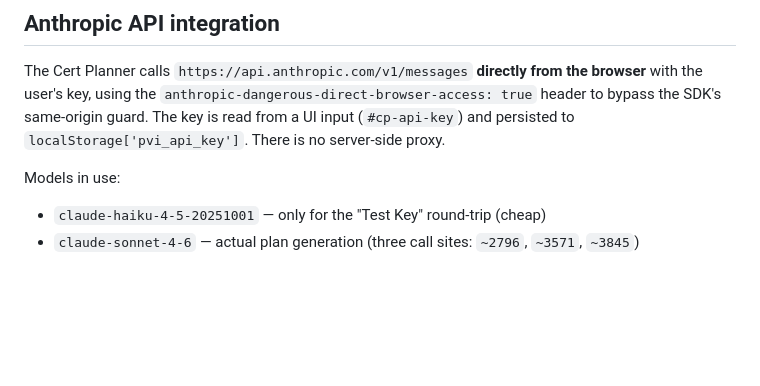
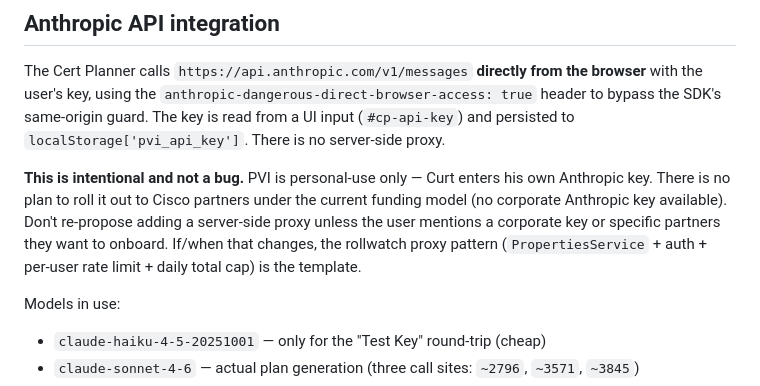
Before and after one commit to curt847/pvi, a Markdown page: CLAUDE.md, the part around the change. GitHub-like rendering; blank space fills up the shorter version.

Commit message:
Mark PVI as personal-only forever (no plans for partner rollout)
Adds an explicit note in the Anthropic-API section so future-me
doesn't re-propose adding a server-side proxy. The barrier is
funding (no corporate Anthropic key), not architecture.

Co-Authored-By: Claude Opus 4.7 (1M context) <noreply@anthropic.com>

```diff
--- a/CLAUDE.md
+++ b/CLAUDE.md
@@ -23,6 +23,8 @@ The two apps' state is independent. PVI uses top-level vars (`allRows`, `months`
 ## Anthropic API integration
 
 The Cert Planner calls `https://api.anthropic.com/v1/messages` **directly from the browser** with the user's key, using the `anthropic-dangerous-direct-browser-access: true` header to bypass the SDK's same-origin guard. The key is read from a UI input (`#cp-api-key`) and persisted to `localStorage['pvi_api_key']`. There is no server-side proxy.
+
+**This is intentional and not a bug.** PVI is personal-use only — Curt enters his own Anthropic key. There is no plan to roll it out to Cisco partners under the current funding model (no corporate Anthropic key available). Don't re-propose adding a server-side proxy unless the user mentions a corporate key or specific partners they want to onboard. If/when that changes, the rollwatch proxy pattern (`PropertiesService` + auth + per-user rate limit + daily total cap) is the template.
 
 Models in use:
 - `claude-haiku-4-5-20251001` — only for the "Test Key" round-trip (cheap)
```
